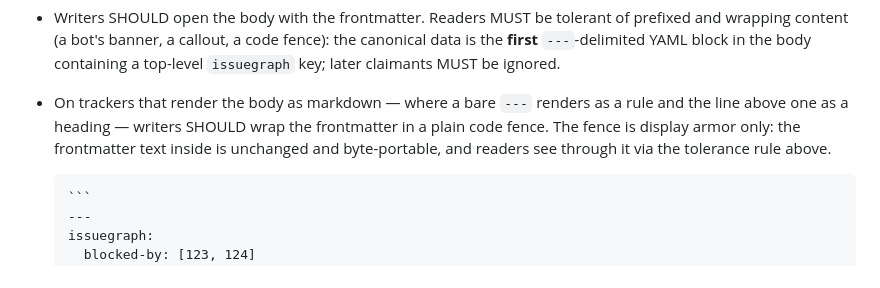
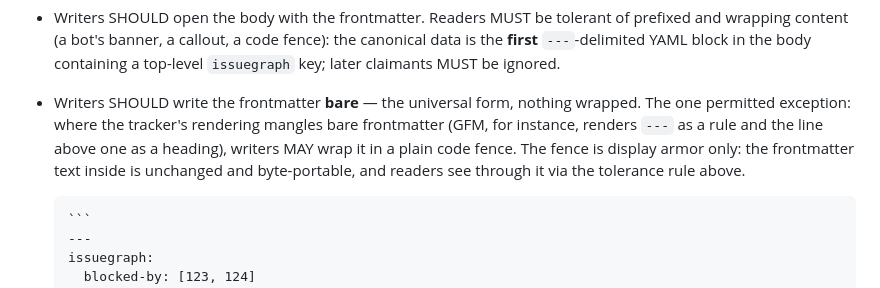
Before and after one commit to autnmy/issuegraph, a Markdown page: SPEC.md, the part around the change. GitHub-like rendering.

Commit message:
spec: bare frontmatter is the rule; fence-wrap only where rendering mangles it

`````diff
--- a/SPEC.md
+++ b/SPEC.md
@@ -61,7 +61,7 @@ issuegraph:
 Nothing bespoke is introduced here, deliberately: the delimiters, the YAML, and the top-of-document placement are the existing universal convention, chosen because every human, model, and parser already knows it. Rules:
 
 - Writers SHOULD open the body with the frontmatter. Readers MUST be tolerant of prefixed and wrapping content (a bot's banner, a callout, a code fence): the canonical data is the **first** `---`-delimited YAML block in the body containing a top-level `issuegraph` key; later claimants MUST be ignored.
-- On trackers that render the body as markdown — where a bare `---` renders as a rule and the line above one as a heading — writers SHOULD wrap the frontmatter in a plain code fence. The fence is display armor only: the frontmatter text inside is unchanged and byte-portable, and readers see through it via the tolerance rule above.
+- Writers SHOULD write the frontmatter **bare** — the universal form, nothing wrapped. The one permitted exception: where the tracker's rendering mangles bare frontmatter (GFM, for instance, renders `---` as a rule and the line above one as a heading), writers MAY wrap it in a plain code fence. The fence is display armor only: the frontmatter text inside is unchanged and byte-portable, and readers see through it via the tolerance rule above.
 
   ````markdown
   ```
`````
